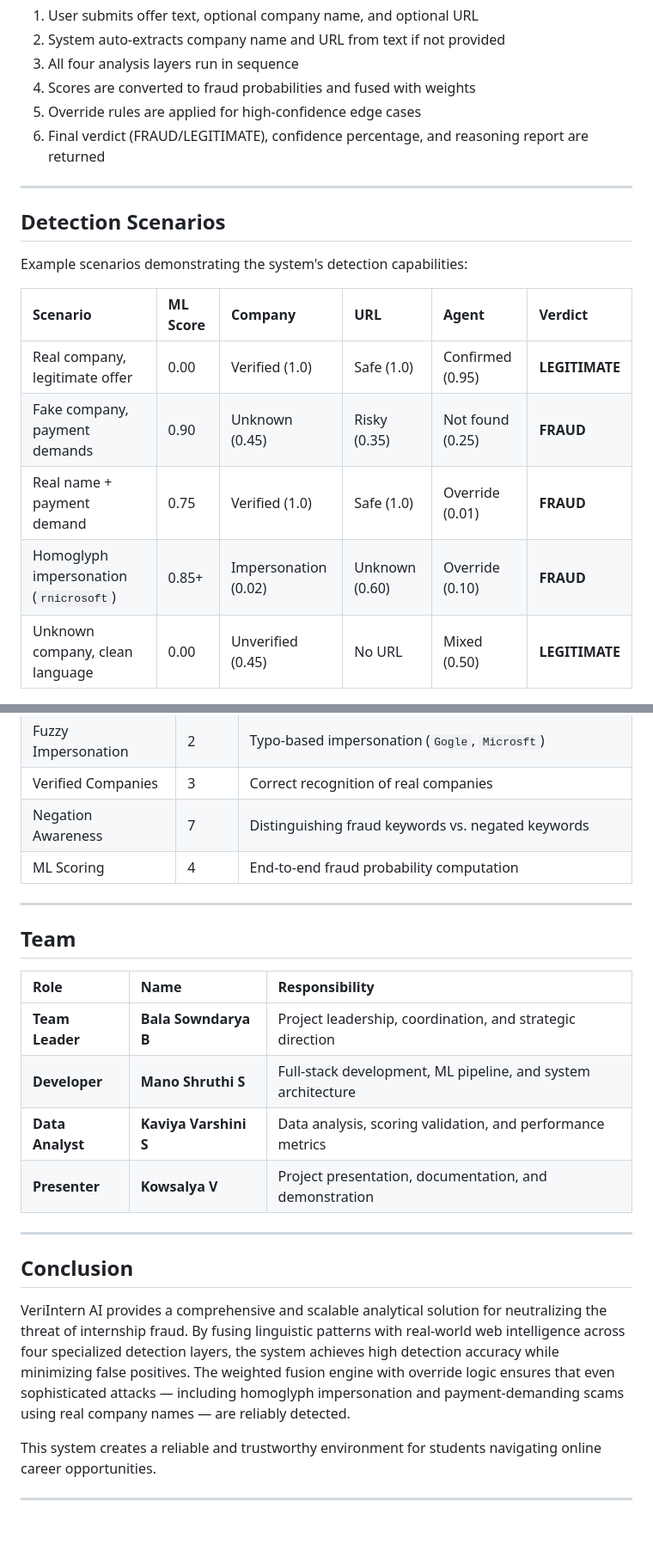
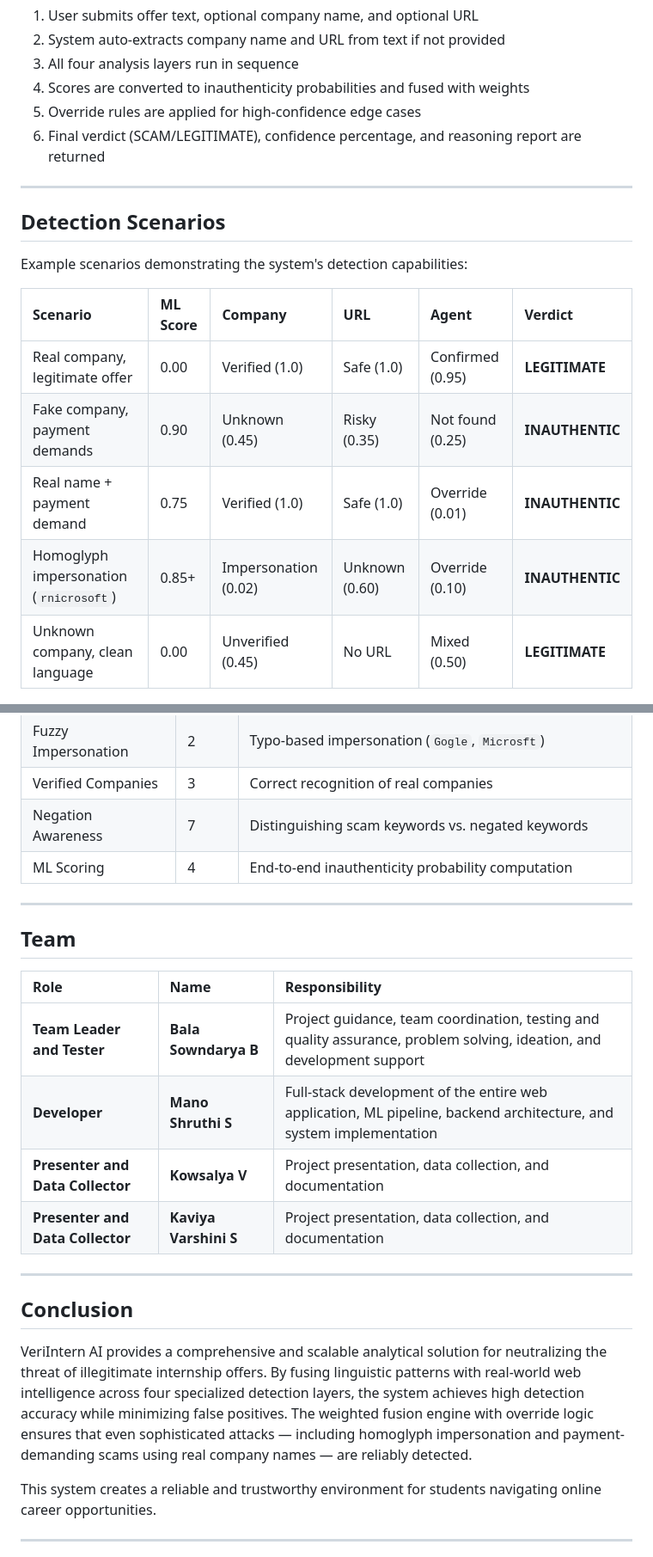
Before and after one commit to ManoShruthiS/VeriIntern-AI, a Markdown page: Readme.md, 2 parts joined by grey strips. Shown at 86% size. GitHub-like rendering; blank space fills up the shorter version.

```diff
--- a/Readme.md
+++ b/Readme.md
@@ -293,9 +293,9 @@ Submit Offer --> Preprocessing --> [ML Scan]      --> Weighted Score --> Final O
 1. User submits offer text, optional company name, and optional URL
 2. System auto-extracts company name and URL from text if not provided
 3. All four analysis layers run in sequence
-4. Scores are converted to fraud probabilities and fused with weights
+4. Scores are converted to inauthenticity probabilities and fused with weights
 5. Override rules are applied for high-confidence edge cases
-6. Final verdict (FRAUD/LEGITIMATE), confidence percentage, and reasoning report are returned
+6. Final verdict (SCAM/LEGITIMATE), confidence percentage, and reasoning report are returned
 
 ---
 
@@ -306,9 +306,9 @@ Example scenarios demonstrating the system's detection capabilities:
 | Scenario | ML Score | Company | URL | Agent | Verdict |
 |:---|:---|:---|:---|:---|:---|
 | Real company, legitimate offer | 0.00 | Verified (1.0) | Safe (1.0) | Confirmed (0.95) | **LEGITIMATE** |
-| Fake company, payment demands | 0.90 | Unknown (0.45) | Risky (0.35) | Not found (0.25) | **FRAUD** |
-| Real name + payment demand | 0.75 | Verified (1.0) | Safe (1.0) | Override (0.01) | **FRAUD** |
-| Homoglyph impersonation (`rnicrosoft`) | 0.85+ | Impersonation (0.02) | Unknown (0.60) | Override (0.10) | **FRAUD** |
+| Fake company, payment demands | 0.90 | Unknown (0.45) | Risky (0.35) | Not found (0.25) | **INAUTHENTIC** |
+| Real name + payment demand | 0.75 | Verified (1.0) | Safe (1.0) | Override (0.01) | **INAUTHENTIC** |
+| Homoglyph impersonation (`rnicrosoft`) | 0.85+ | Impersonation (0.02) | Unknown (0.60) | Override (0.10) | **INAUTHENTIC** |
 | Unknown company, clean language | 0.00 | Unverified (0.45) | No URL | Mixed (0.50) | **LEGITIMATE** |
 
 ---
@@ -448,8 +448,8 @@ The test suite validates:
 | Homoglyph Detection | 7 | `rnicrosoft`, `g00gle`, `vvipro`, `1nfosys`, `micro$oft`, `d3loitte`, `@mazon` |
 | Fuzzy Impersonation | 2 | Typo-based impersonation (`Gogle`, `Microsft`) |
 | Verified Companies | 3 | Correct recognition of real companies |
-| Negation Awareness | 7 | Distinguishing fraud keywords vs. negated keywords |
-| ML Scoring | 4 | End-to-end fraud probability computation |
+| Negation Awareness | 7 | Distinguishing scam keywords vs. negated keywords |
+| ML Scoring | 4 | End-to-end inauthenticity probability computation |
 
 ---
 
@@ -457,16 +457,16 @@ The test suite validates:
 
 | Role | Name | Responsibility |
 |:---|:---|:---|
-| **Team Leader** | **Bala Sowndarya B** | Project leadership, coordination, and strategic direction |
-| **Developer** | **Mano Shruthi S** | Full-stack development, ML pipeline, and system architecture |
-| **Data Analyst** | **Kaviya Varshini S** | Data analysis, scoring validation, and performance metrics |
-| **Presenter** | **Kowsalya V** | Project presentation, documentation, and demonstration |
+| **Team Leader and Tester** | **Bala Sowndarya B** | Project guidance, team coordination, testing and quality assurance, problem solving, ideation, and development support |
+| **Developer** | **Mano Shruthi S** | Full-stack development of the entire web application, ML pipeline, backend architecture, and system implementation |
+| **Presenter and Data Collector** | **Kowsalya V** | Project presentation, data collection, and documentation |
+| **Presenter and Data Collector** | **Kaviya Varshini S** | Project presentation, data collection, and documentation |
 
 ---
 
 ## Conclusion
 
-VeriIntern AI provides a comprehensive and scalable analytical solution for neutralizing the threat of internship fraud. By fusing linguistic patterns with real-world web intelligence across four specialized detection layers, the system achieves high detection accuracy while minimizing false positives. The weighted fusion engine with override logic ensures that even sophisticated attacks — including homoglyph impersonation and payment-demanding scams using real company names — are reliably detected.
+VeriIntern AI provides a comprehensive and scalable analytical solution for neutralizing the threat of illegitimate internship offers. By fusing linguistic patterns with real-world web intelligence across four specialized detection layers, the system achieves high detection accuracy while minimizing false positives. The weighted fusion engine with override logic ensures that even sophisticated attacks — including homoglyph impersonation and payment-demanding scams using real company names — are reliably detected.
 
 This system creates a reliable and trustworthy environment for students navigating online career opportunities.
 
```
Also changed, not shown: other parts of Readme.md (+16 -16 lines).
